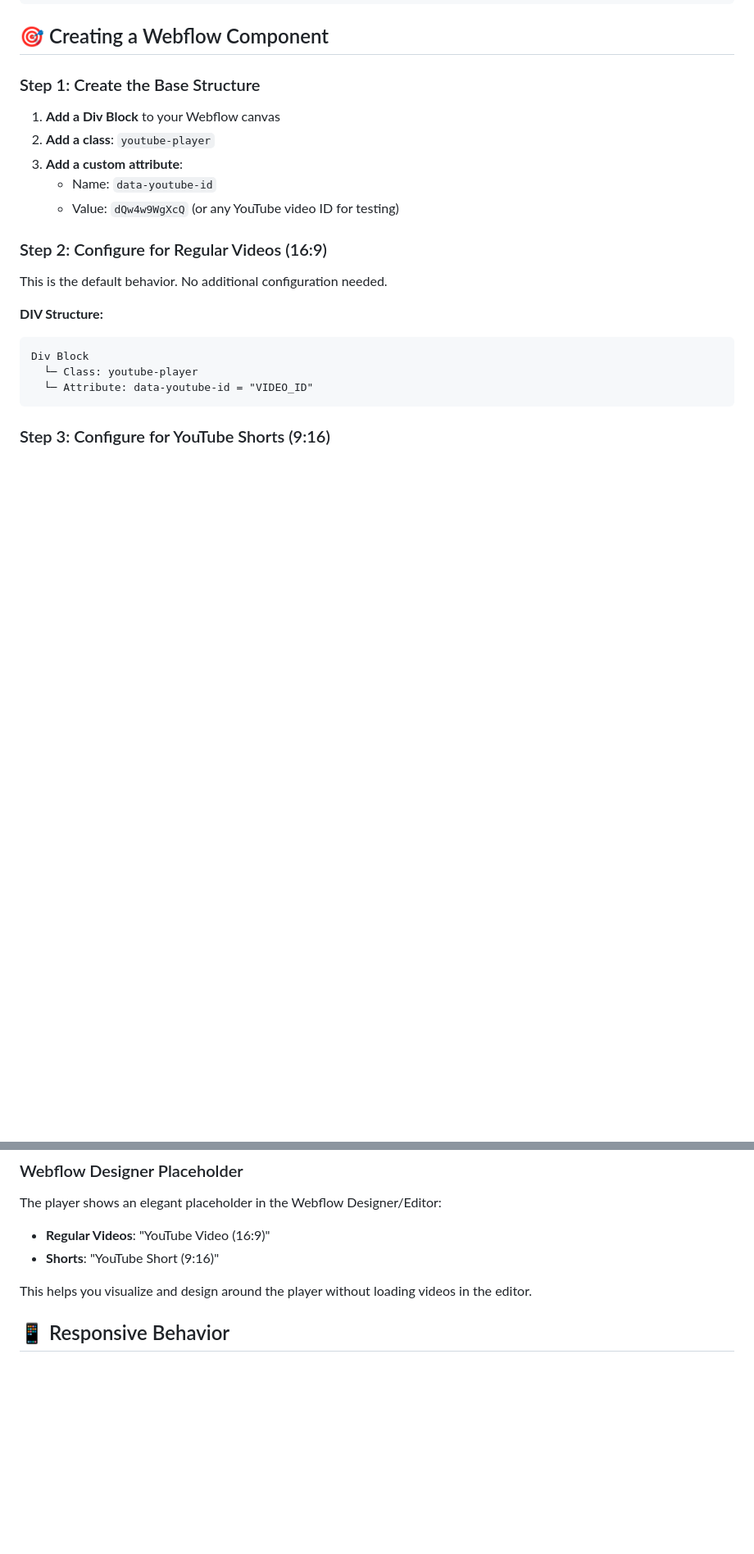
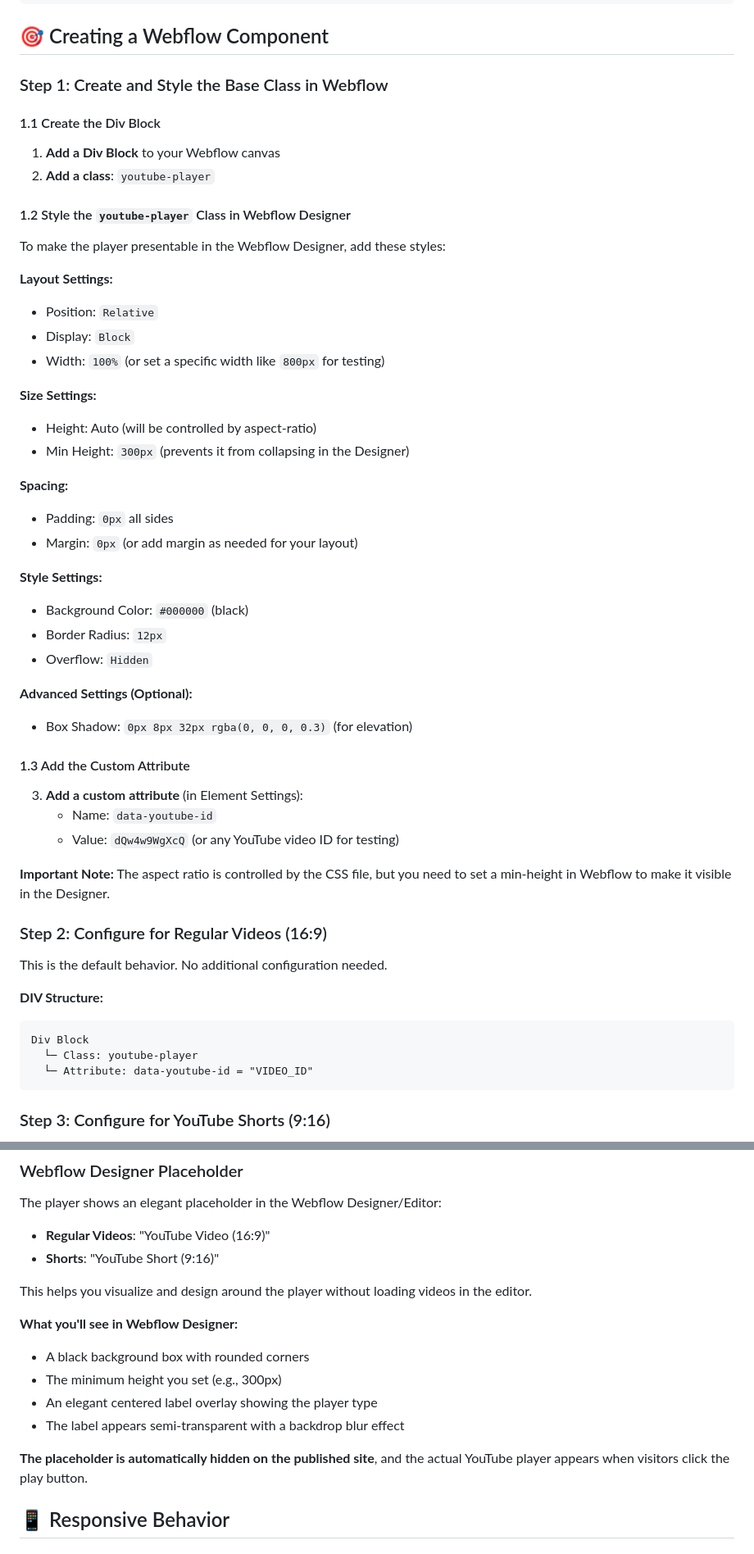
Before and after one commit to royeyal/cbwigs, a Markdown page: YOUTUBE_PLAYER_DOCUMENTATION.md, 2 parts joined by grey strips. Shown at 82% size. Drawn GitHub-style; blank space fills up the shorter version.

```diff
--- a/YOUTUBE_PLAYER_DOCUMENTATION.md
+++ b/YOUTUBE_PLAYER_DOCUMENTATION.md
@@ -65,13 +65,43 @@ Add the `data-youtube-short` attribute or `youtube-short` class:
 
 ## 🎯 Creating a Webflow Component
 
-### Step 1: Create the Base Structure
+### Step 1: Create and Style the Base Class in Webflow
 
+#### 1.1 Create the Div Block
 1. **Add a Div Block** to your Webflow canvas
 2. **Add a class**: `youtube-player`
-3. **Add a custom attribute**:
+
+#### 1.2 Style the `youtube-player` Class in Webflow Designer
+
+To make the player presentable in the Webflow Designer, add these styles:
+
+**Layout Settings:**
+- Position: `Relative`
+- Display: `Block`
+- Width: `100%` (or set a specific width like `800px` for testing)
+
+**Size Settings:**
+- Height: Auto (will be controlled by aspect-ratio)
+- Min Height: `300px` (prevents it from collapsing in the Designer)
+
+**Spacing:**
+- Padding: `0px` all sides
+- Margin: `0px` (or add margin as needed for your layout)
+
+**Style Settings:**
+- Background Color: `#000000` (black)
+- Border Radius: `12px`
+- Overflow: `Hidden`
+
+**Advanced Settings (Optional):**
+- Box Shadow: `0px 8px 32px rgba(0, 0, 0, 0.3)` (for elevation)
+
+#### 1.3 Add the Custom Attribute
+3. **Add a custom attribute** (in Element Settings):
    - Name: `data-youtube-id`
    - Value: `dQw4w9WgXcQ` (or any YouTube video ID for testing)
+
+**Important Note:** The aspect ratio is controlled by the CSS file, but you need to set a min-height in Webflow to make it visible in the Designer.
 
 ### Step 2: Configure for Regular Videos (16:9)
 
@@ -162,6 +204,14 @@ The player shows an elegant placeholder in the Webflow Designer/Editor:
 
 This helps you visualize and design around the player without loading videos in the editor.
 
+**What you'll see in Webflow Designer:**
+- A black background box with rounded corners
+- The minimum height you set (e.g., 300px)
+- An elegant centered label overlay showing the player type
+- The label appears semi-transparent with a backdrop blur effect
+
+**The placeholder is automatically hidden on the published site**, and the actual YouTube player appears when visitors click the play button.
+
 ## 📱 Responsive Behavior
 
 ### Regular Videos (16:9)
```
Also changed, not shown: other parts of YOUTUBE_PLAYER_DOCUMENTATION.md (+56 -15 lines), WEBFLOW_CLASS_SETUP_GUIDE.md (added, +285 -0 lines).
